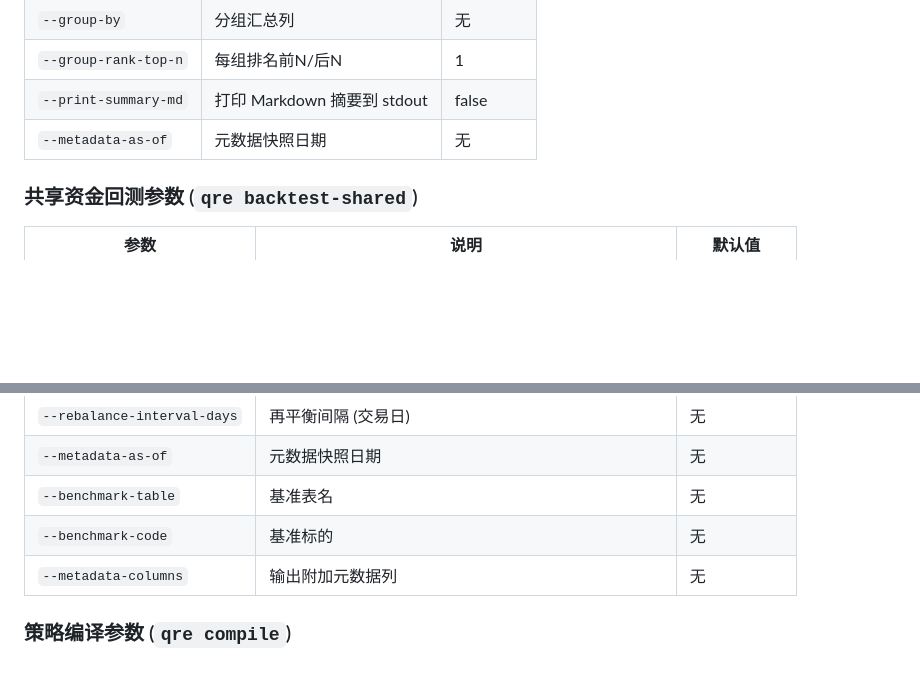
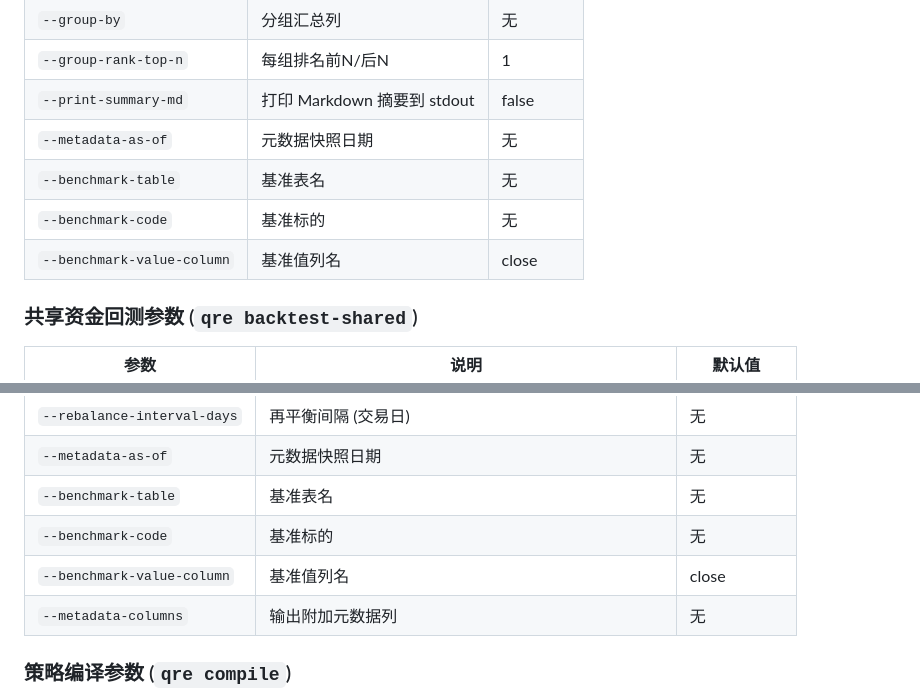
Before and after one commit to CozeraVan/quant-research-engine-dual-agent-lab, a Markdown page: README.md, 2 parts joined by grey strips. Rendered like a GitHub page; blank space fills up the shorter version.

Commit message:
Document the remaining benchmark CLI parameters for closeout
Complete the README parameter reference so the closed MVP surface is documented without stale gaps: add the benchmark flags for batch/shared runs and keep the closeout notes stable.

Constraint: documentation-only; no feature expansion.
Rejected: leaving benchmark flags undocumented | the README is the final user-facing handoff.
Confidence: high
Scope-risk: narrow
Directive: keep the README aligned with the implemented CLI surface during any future maintenance edits.
Tested: scripts/check-progress-docs.sh; git diff --check; targeted strategy-smoke/smoke-files tests passed earlier in this session.
Not-tested: full-suite rerun after documentation-only changes

```diff
--- a/README.md
+++ b/README.md
@@ -442,6 +442,9 @@ uv run qre report-audit outputs/shared/report_manifest.json --group-by board
 | `--group-rank-top-n` | 每组排名前N/后N | 1 |
 | `--print-summary-md` | 打印 Markdown 摘要到 stdout | false |
 | `--metadata-as-of` | 元数据快照日期 | 无 |
+| `--benchmark-table` | 基准表名 | 无 |
+| `--benchmark-code` | 基准标的 | 无 |
+| `--benchmark-value-column` | 基准值列名 | close |
 
 ### 共享资金回测参数 (`qre backtest-shared`)
 
@@ -459,6 +462,7 @@ uv run qre report-audit outputs/shared/report_manifest.json --group-by board
 | `--metadata-as-of` | 元数据快照日期 | 无 |
 | `--benchmark-table` | 基准表名 | 无 |
 | `--benchmark-code` | 基准标的 | 无 |
+| `--benchmark-value-column` | 基准值列名 | close |
 | `--metadata-columns` | 输出附加元数据列 | 无 |
 
 ### 策略编译参数 (`qre compile`)
```
